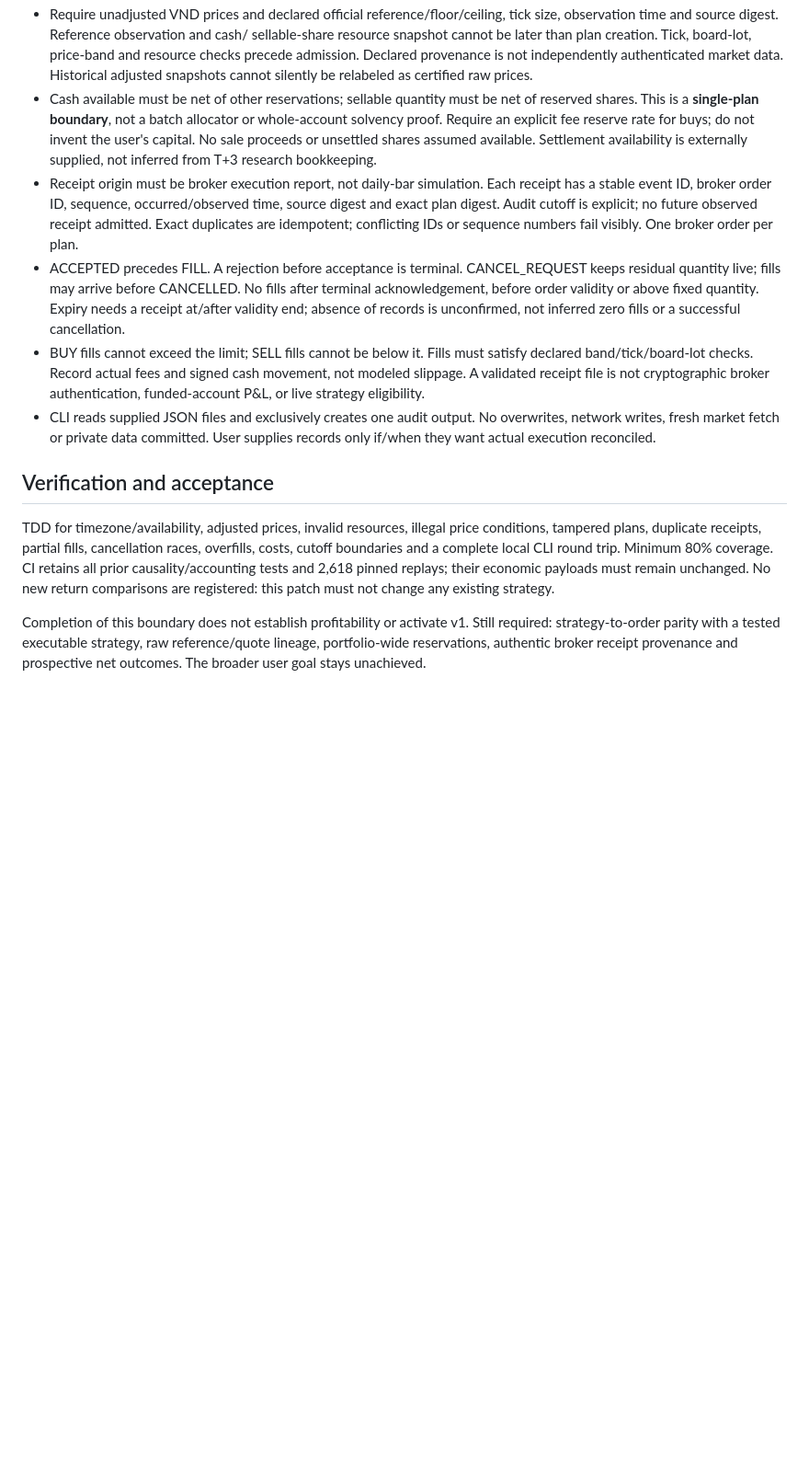
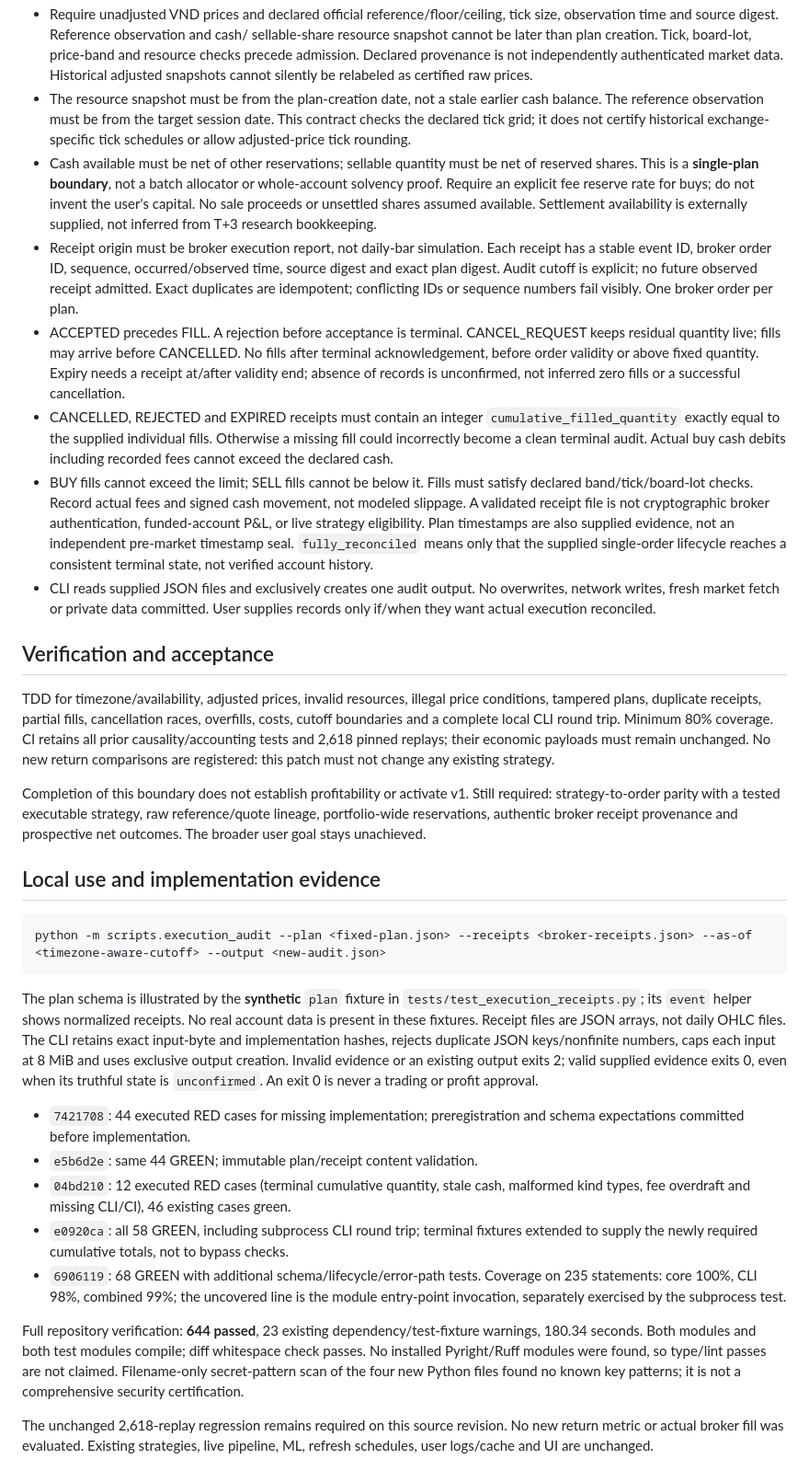
Before and after one commit to Tan28092006/stock-analysis-automation, a Markdown page: docs/audits/2026-09-30-execution-receipts.md, the part around the change. Shown at 92% size. Drawn GitHub-style; blank space fills up the shorter version.

Commit message:
docs: record 644 tests and execution evidence limitations

````diff
--- a/docs/audits/2026-09-30-execution-receipts.md
+++ b/docs/audits/2026-09-30-execution-receipts.md
@@ -37,6 +37,10 @@ execution-price rejection. Cancel requests do not themselves prove cancellation.
   board-lot, price-band and resource checks precede admission. Declared provenance
   is not independently authenticated market data. Historical adjusted snapshots
   cannot silently be relabeled as certified raw prices.
+- The resource snapshot must be from the plan-creation date, not a stale earlier
+  cash balance. The reference observation must be from the target session date.
+  This contract checks the declared tick grid; it does not certify historical
+  exchange-specific tick schedules or allow adjusted-price tick rounding.
 - Cash available must be net of other reservations; sellable quantity must be
   net of reserved shares. This is a **single-plan boundary**, not a batch allocator
   or whole-account solvency proof. Require an explicit fee reserve rate for buys;
@@ -53,10 +57,17 @@ execution-price rejection. Cancel requests do not themselves prove cancellation.
   terminal acknowledgement, before order validity or above fixed quantity. Expiry
   needs a receipt at/after validity end; absence of records is unconfirmed, not
   inferred zero fills or a successful cancellation.
+- CANCELLED, REJECTED and EXPIRED receipts must contain an integer
+  `cumulative_filled_quantity` exactly equal to the supplied individual fills.
+  Otherwise a missing fill could incorrectly become a clean terminal audit.
+  Actual buy cash debits including recorded fees cannot exceed the declared cash.
 - BUY fills cannot exceed the limit; SELL fills cannot be below it. Fills must
   satisfy declared band/tick/board-lot checks. Record actual fees and signed cash
   movement, not modeled slippage. A validated receipt file is not cryptographic
   broker authentication, funded-account P&L, or live strategy eligibility.
+  Plan timestamps are also supplied evidence, not an independent pre-market
+  timestamp seal. `fully_reconciled` means only that the supplied single-order
+  lifecycle reaches a consistent terminal state, not verified account history.
 - CLI reads supplied JSON files and exclusively creates one audit output. No
   overwrites, network writes, fresh market fetch or private data committed. User
   supplies records only if/when they want actual execution reconciled.
@@ -74,3 +85,39 @@ Completion of this boundary does not establish profitability or activate v1.
 Still required: strategy-to-order parity with a tested executable strategy, raw
 reference/quote lineage, portfolio-wide reservations, authentic broker receipt
 provenance and prospective net outcomes. The broader user goal stays unachieved.
+
+## Local use and implementation evidence
+
+```text
+python -m scripts.execution_audit --plan <fixed-plan.json> --receipts <broker-receipts.json> --as-of <timezone-aware-cutoff> --output <new-audit.json>
+```
+
+The plan schema is illustrated by the **synthetic** `plan` fixture in
+`tests/test_execution_receipts.py`; its `event` helper shows normalized receipts.
+No real account data is present in these fixtures. Receipt files are JSON arrays,
+not daily OHLC files. The CLI retains exact input-byte and implementation hashes,
+rejects duplicate JSON keys/nonfinite numbers, caps each input at 8 MiB and uses
+exclusive output creation. Invalid evidence or an existing output exits 2;
+valid supplied evidence exits 0, even when its truthful state is `unconfirmed`.
+An exit 0 is never a trading or profit approval.
+
+- `7421708`: 44 executed RED cases for missing implementation; preregistration
+  and schema expectations committed before implementation.
+- `e5b6d2e`: same 44 GREEN; immutable plan/receipt content validation.
+- `04bd210`: 12 executed RED cases (terminal cumulative quantity, stale cash,
+  malformed kind types, fee overdraft and missing CLI/CI), 46 existing cases green.
+- `e0920ca`: all 58 GREEN, including subprocess CLI round trip; terminal fixtures
+  extended to supply the newly required cumulative totals, not to bypass checks.
+- `6906119`: 68 GREEN with additional schema/lifecycle/error-path tests. Coverage
+  on 235 statements: core 100%, CLI 98%, combined 99%; the uncovered line is the
+  module entry-point invocation, separately exercised by the subprocess test.
+
+Full repository verification: **644 passed**, 23 existing dependency/test-fixture
+warnings, 180.34 seconds. Both modules and both test modules compile; diff whitespace
+check passes. No installed Pyright/Ruff modules were found, so type/lint passes are
+not claimed. Filename-only secret-pattern scan of the four new Python files found
+no known key patterns; it is not a comprehensive security certification.
+
+The unchanged 2,618-replay regression remains required on this source revision.
+No new return metric or actual broker fill was evaluated. Existing strategies,
+live pipeline, ML, refresh schedules, user logs/cache and UI are unchanged.
````
